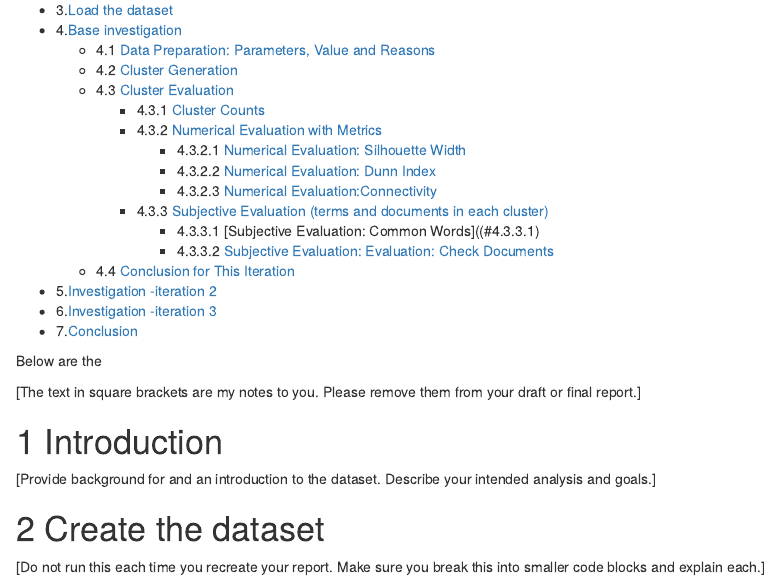
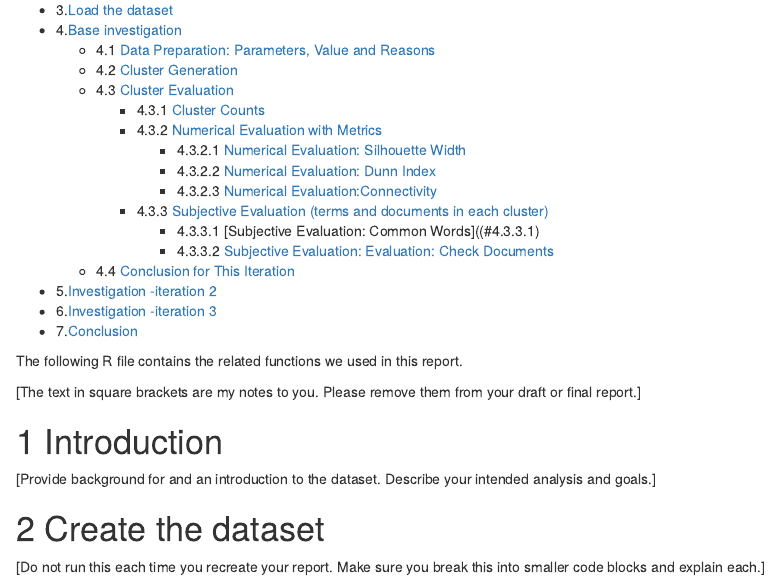
Before and after one commit to xuezhouappdev/ma710-textmining, an R Markdown document (A3-draft.Rmd): the page in a window 1100 px wide, from 230 px down. Rendered offline with R 4.5, knitr and Pandoc, with nearby package versions; some code elsewhere in the file could not run offline.

Commit message:
fix format

````diff
--- a/A3-draft.Rmd
+++ b/A3-draft.Rmd
@@ -33,7 +33,7 @@ knitr::opts_chunk$set(echo = TRUE, warning=FALSE, message = FALSE)
 * 7.[Conclusion](#conclusion)
 
 
-Below are the
+The following R file contains the related functions we used in this report.
 ```{r echo=FALSE, message=FALSE, warning=FALSE}
 source(file="~/Desktop/project3/20170321_TextMining_functions.R")
 ```
````
